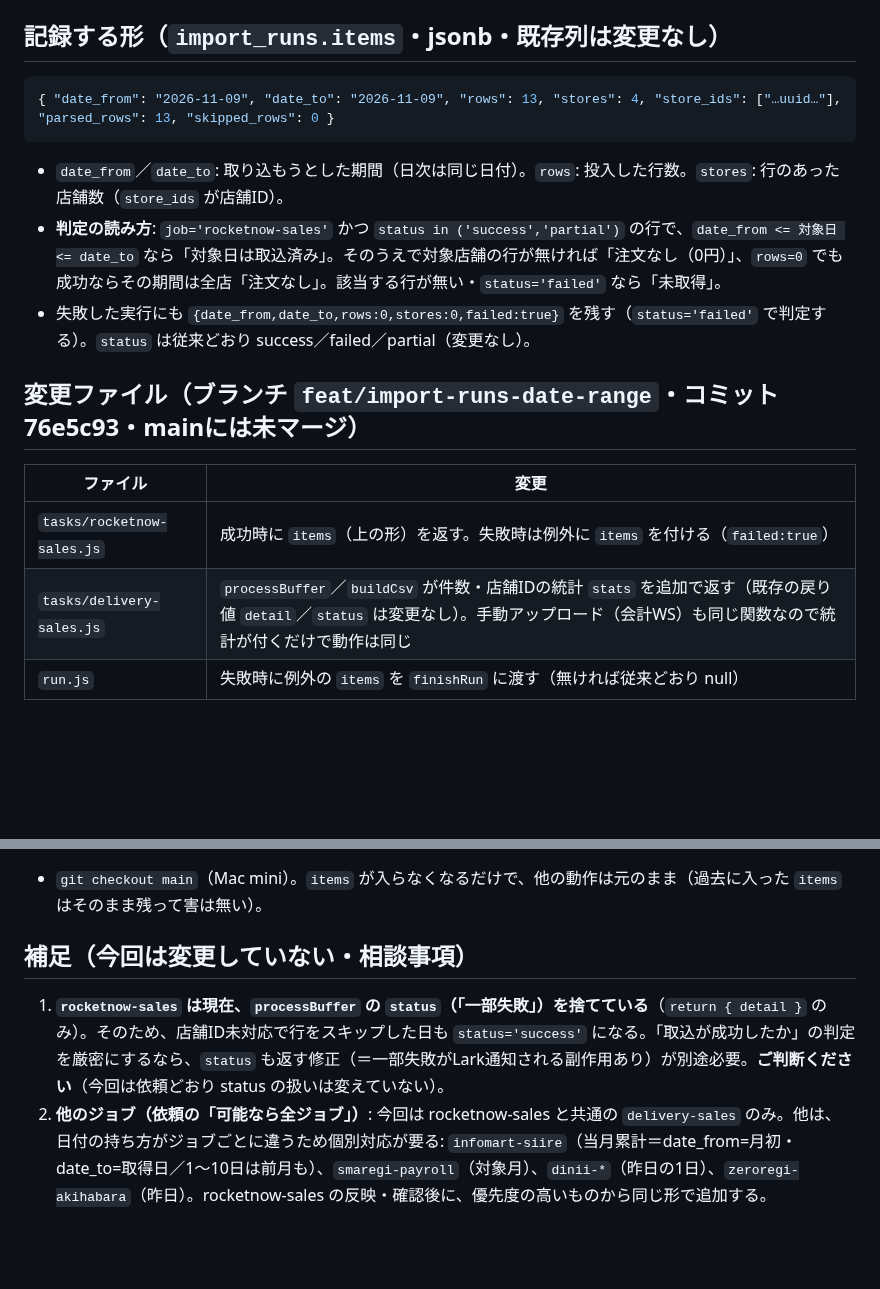
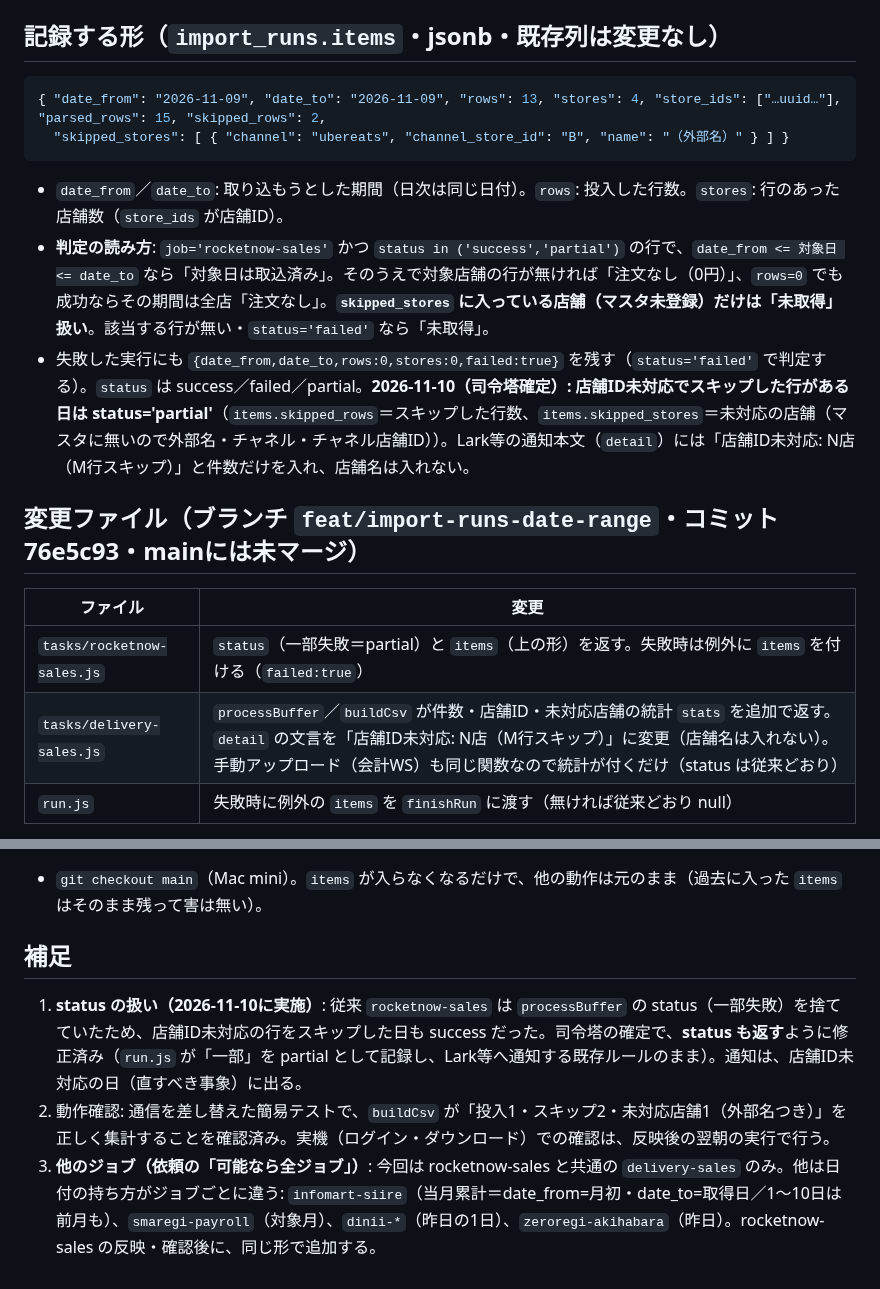
Before and after one commit to mirai-oss/ns-portal, a Markdown page: docs/手順_import_runs対象日の範囲を記録_ns-daily-import_2026-11-10.md, 2 parts joined by grey strips. Drawn GitHub-style; blank space fills up the shorter version.

Commit message:
docs: 担当D — import_runs対象日記録にpartial判定・skipped_storesを追記
Co-Authored-By: Claude Sonnet 5.5 <noreply@anthropic.com>

````diff
--- a/docs/手順_import_runs対象日の範囲を記録_ns-daily-import_2026-11-10.md
+++ b/docs/手順_import_runs対象日の範囲を記録_ns-daily-import_2026-11-10.md
@@ -7,17 +7,18 @@
 
 ## 記録する形（`import_runs.items`・jsonb・既存列は変更なし）
 ```json
-{ "date_from": "2026-11-09", "date_to": "2026-11-09", "rows": 13, "stores": 4, "store_ids": ["…uuid…"], "parsed_rows": 13, "skipped_rows": 0 }
+{ "date_from": "2026-11-09", "date_to": "2026-11-09", "rows": 13, "stores": 4, "store_ids": ["…uuid…"], "parsed_rows": 15, "skipped_rows": 2,
+  "skipped_stores": [ { "channel": "ubereats", "channel_store_id": "B", "name": "（外部名）" } ] }
 ```
 - `date_from`／`date_to`: 取り込もうとした期間（日次は同じ日付）。`rows`: 投入した行数。`stores`: 行のあった店舗数（`store_ids` が店舗ID）。
-- **判定の読み方**: `job='rocketnow-sales'` かつ `status in ('success','partial')` の行で、`date_from <= 対象日 <= date_to` なら「対象日は取込済み」。そのうえで対象店舗の行が無ければ「注文なし（0円）」、`rows=0` でも成功ならその期間は全店「注文なし」。該当する行が無い・`status='failed'` なら「未取得」。
-- 失敗した実行にも `{date_from,date_to,rows:0,stores:0,failed:true}` を残す（`status='failed'` で判定する）。`status` は従来どおり success／failed／partial（変更なし）。
+- **判定の読み方**: `job='rocketnow-sales'` かつ `status in ('success','partial')` の行で、`date_from <= 対象日 <= date_to` なら「対象日は取込済み」。そのうえで対象店舗の行が無ければ「注文なし（0円）」、`rows=0` でも成功ならその期間は全店「注文なし」。**`skipped_stores` に入っている店舗（マスタ未登録）だけは「未取得」扱い**。該当する行が無い・`status='failed'` なら「未取得」。
+- 失敗した実行にも `{date_from,date_to,rows:0,stores:0,failed:true}` を残す（`status='failed'` で判定する）。`status` は success／failed／partial。**2026-11-10（司令塔確定）: 店舗ID未対応でスキップした行がある日は status='partial'**（`items.skipped_rows`＝スキップした行数、`items.skipped_stores`＝未対応の店舗（マスタに無いので外部名・チャネル・チャネル店舗ID））。Lark等の通知本文（`detail`）には「店舗ID未対応: N店（M行スキップ）」と件数だけを入れ、店舗名は入れない。
 
 ## 変更ファイル（ブランチ `feat/import-runs-date-range`・コミット 76e5c93・mainには未マージ）
 | ファイル | 変更 |
 |---|---|
-| `tasks/rocketnow-sales.js` | 成功時に `items`（上の形）を返す。失敗時は例外に `items` を付ける（`failed:true`） |
-| `tasks/delivery-sales.js` | `processBuffer`／`buildCsv` が件数・店舗IDの統計 `stats` を追加で返す（既存の戻り値 `detail`／`status` は変更なし）。手動アップロード（会計WS）も同じ関数なので統計が付くだけで動作は同じ |
+| `tasks/rocketnow-sales.js` | `status`（一部失敗＝partial）と `items`（上の形）を返す。失敗時は例外に `items` を付ける（`failed:true`） |
+| `tasks/delivery-sales.js` | `processBuffer`／`buildCsv` が件数・店舗ID・未対応店舗の統計 `stats` を追加で返す。`detail` の文言を「店舗ID未対応: N店（M行スキップ）」に変更（店舗名は入れない）。手動アップロード（会計WS）も同じ関数なので統計が付くだけ（status は従来どおり） |
 | `run.js` | 失敗時に例外の `items` を `finishRun` に渡す（無ければ従来どおり null） |
 - `lib/import-tracker.js`（`finishRun` は既に `items` を受けて保存する作り）と、DBの列は**変更なし**。構文チェック（`node --check`）済み。実機（ログイン・ダウンロード）での動作は、反映後の翌朝の実行で確認する。
 
@@ -32,6 +33,7 @@
 ## 戻し方
 - `git checkout main`（Mac mini）。`items` が入らなくなるだけで、他の動作は元のまま（過去に入った `items` はそのまま残って害は無い）。
 
-## 補足（今回は変更していない・相談事項）
-1. **`rocketnow-sales` は現在、`processBuffer` の `status`（「一部失敗」）を捨てている**（`return { detail }` のみ）。そのため、店舗ID未対応で行をスキップした日も `status='success'` になる。「取込が成功したか」の判定を厳密にするなら、`status` も返す修正（＝一部失敗がLark通知される副作用あり）が別途必要。**ご判断ください**（今回は依頼どおり status の扱いは変えていない）。
-2. **他のジョブ（依頼の「可能なら全ジョブ」）**: 今回は rocketnow-sales と共通の `delivery-sales` のみ。他は、日付の持ち方がジョブごとに違うため個別対応が要る: `infomart-siire`（当月累計＝date_from=月初・date_to=取得日／1〜10日は前月も）、`smaregi-payroll`（対象月）、`dinii-*`（昨日の1日）、`zeroregi-akihabara`（昨日）。rocketnow-sales の反映・確認後に、優先度の高いものから同じ形で追加する。
+## 補足
+1. **status の扱い（2026-11-10に実施）**: 従来 `rocketnow-sales` は `processBuffer` の status（一部失敗）を捨てていたため、店舗ID未対応の行をスキップした日も success だった。司令塔の確定で、**status も返す**ように修正済み（`run.js` が「一部」を partial として記録し、Lark等へ通知する既存ルールのまま）。通知は、店舗ID未対応の日（直すべき事象）に出る。
+2. 動作確認: 通信を差し替えた簡易テストで、`buildCsv` が「投入1・スキップ2・未対応店舗1（外部名つき）」を正しく集計することを確認済み。実機（ログイン・ダウンロード）での確認は、反映後の翌朝の実行で行う。
+3. **他のジョブ（依頼の「可能なら全ジョブ」）**: 今回は rocketnow-sales と共通の `delivery-sales` のみ。他は日付の持ち方がジョブごとに違う: `infomart-siire`（当月累計＝date_from=月初・date_to=取得日／1〜10日は前月も）、`smaregi-payroll`（対象月）、`dinii-*`（昨日の1日）、`zeroregi-akihabara`（昨日）。rocketnow-sales の反映・確認後に、同じ形で追加する。
````
